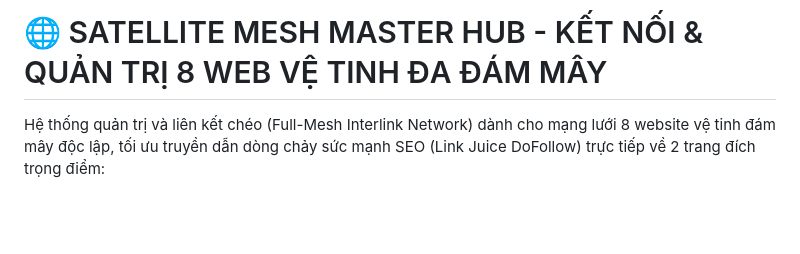
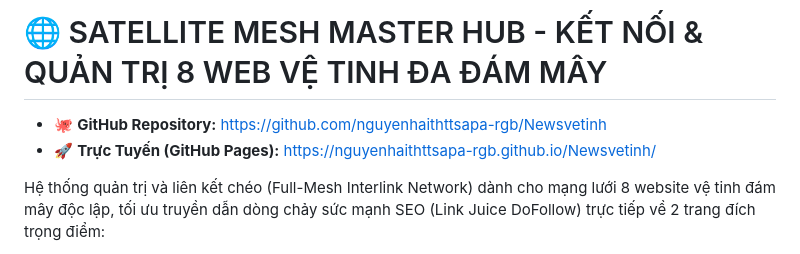
Before and after one commit to nguyenhaithttsapa-rgb/Newsvetinh, a Markdown page: README.md, the part around the change. Rendered like a GitHub page; blank space fills up the shorter version.

Commit message:
docs: Add repo and GitHub Pages links

```diff
--- a/README.md
+++ b/README.md
@@ -1,4 +1,7 @@
 # 🌐 SATELLITE MESH MASTER HUB - KẾT NỐI & QUẢN TRỊ 8 WEB VỆ TINH ĐA ĐÁM MÂY
+
+- 🐙 **GitHub Repository:** [https://github.com/nguyenhaithttsapa-rgb/Newsvetinh](https://github.com/nguyenhaithttsapa-rgb/Newsvetinh)
+- 🚀 **Trực Tuyến (GitHub Pages):** [https://nguyenhaithttsapa-rgb.github.io/Newsvetinh/](https://nguyenhaithttsapa-rgb.github.io/Newsvetinh/)
 
 Hệ thống quản trị và liên kết chéo (Full-Mesh Interlink Network) dành cho mạng lưới 8 website vệ tinh đám mây độc lập, tối ưu truyền dẫn dòng chảy sức mạnh SEO (Link Juice DoFollow) trực tiếp về 2 trang đích trọng điểm:
 - 🎡 **Cổng Công Cụ Vòng Quay & Mini-Game Livestream:** [https://vongquaymayman.web.app](https://vongquaymayman.web.app)
```
